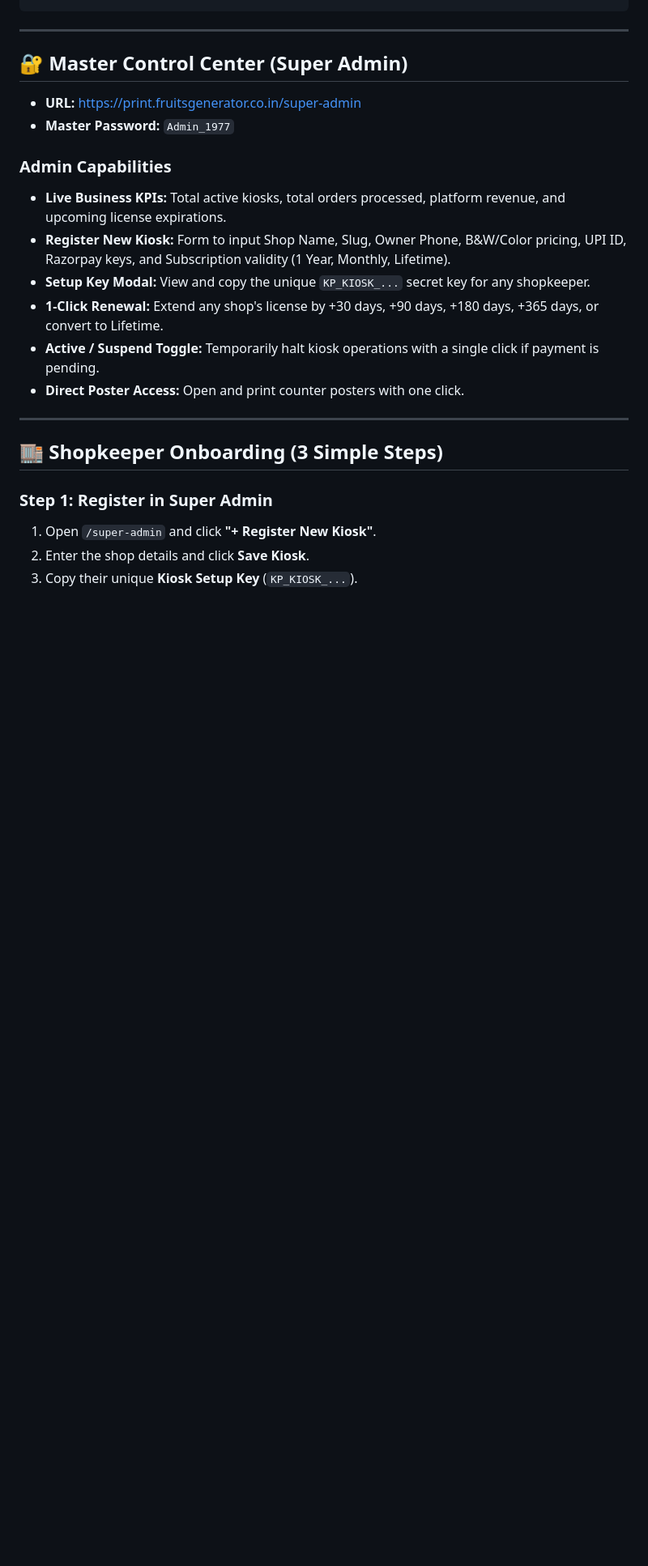
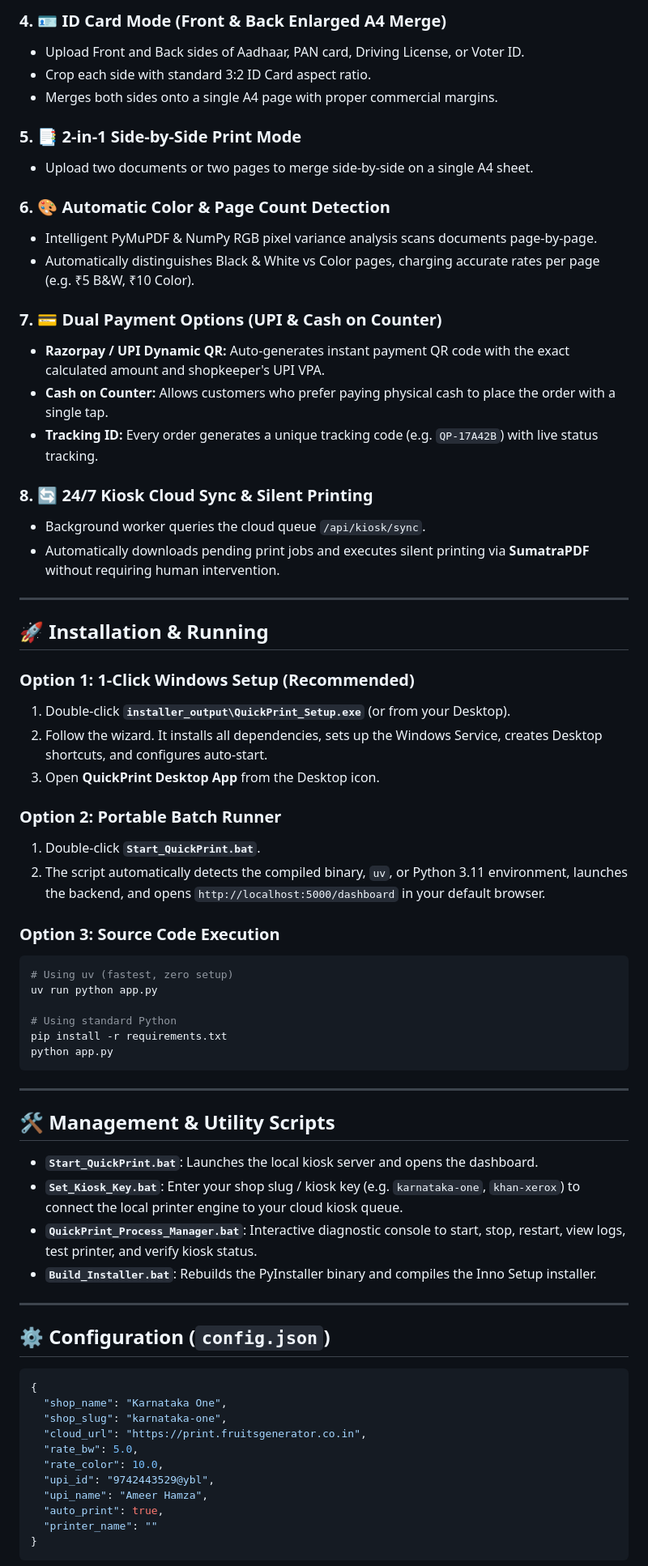
Before and after one commit to mantradevice65/quickprint-cloud, a Markdown page: README.md, the part around one of its changes. Shown at 81% size. Drawn GitHub-style; blank space fills up the shorter version.

````diff
--- a/README.md
+++ b/README.md
@@ -66,26 +37,71 @@
+### 4. 🪪 ID Card Mode (Front & Back Enlarged A4 Merge)
+* Upload Front and Back sides of Aadhaar, PAN card, Driving License, or Voter ID.
+* Crop each side with standard 3:2 ID Card aspect ratio.
+* Merges both sides onto a single A4 page with proper commercial margins.
+
+### 5. 📑 2-in-1 Side-by-Side Print Mode
+* Upload two documents or two pages to merge side-by-side on a single A4 sheet.
+
+### 6. 🎨 Automatic Color & Page Count Detection
+* Intelligent PyMuPDF & NumPy RGB pixel variance analysis scans documents page-by-page.
+* Automatically distinguishes Black & White vs Color pages, charging accurate rates per page (e.g. ₹5 B&W, ₹10 Color).
+
+### 7. 💳 Dual Payment Options (UPI & Cash on Counter)
+* **Razorpay / UPI Dynamic QR:** Auto-generates instant payment QR code with the exact calculated amount and shopkeeper's UPI VPA.
+* **Cash on Counter:** Allows customers who prefer paying physical cash to place the order with a single tap.
+* **Tracking ID:** Every order generates a unique tracking code (e.g. `QP-17A42B`) with live status tracking.
+
+### 8. 🔄 24/7 Kiosk Cloud Sync & Silent Printing
+* Background worker queries the cloud queue `/api/kiosk/sync`.
+* Automatically downloads pending print jobs and executes silent printing via **SumatraPDF** without requiring human intervention.
+
+---
+
+## 🚀 Installation & Running
+
+### Option 1: 1-Click Windows Setup (Recommended)
+1. Double-click **`installer_output\QuickPrint_Setup.exe`** (or from your Desktop).
+2. Follow the wizard. It installs all dependencies, sets up the Windows Service, creates Desktop shortcuts, and configures auto-start.
+3. Open **QuickPrint Desktop App** from the Desktop icon.
+
+### Option 2: Portable Batch Runner
+1. Double-click **`Start_QuickPrint.bat`**.
+2. The script automatically detects the compiled binary, `uv`, or Python 3.11 environment, launches the backend, and opens `http://localhost:5000/dashboard` in your default browser.
+
+### Option 3: Source Code Execution
+```bash
+# Using uv (fastest, zero setup)
+uv run python app.py
+
+# Using standard Python
+pip install -r requirements.txt
+python app.py
 ```
 
 ---
 
-## 🔐 Master Control Center (Super Admin)
+## 🛠️ Management & Utility Scripts
 
-- **URL:** [https://print.fruitsgenerator.co.in/super-admin](https://print.fruitsgenerator.co.in/super-admin)
-- **Master Password:** `Admin_1977`
-
-### Admin Capabilities
-- **Live Business KPIs:** Total active kiosks, total orders processed, platform revenue, and upcoming license expirations.
-- **Register New Kiosk:** Form to input Shop Name, Slug, Owner Phone, B&W/Color pricing, UPI ID, Razorpay keys, and Subscription validity (1 Year, Monthly, Lifetime).
-- **Setup Key Modal:** View and copy the unique `KP_KIOSK_...` secret key for any shopkeeper.
-- **1-Click Renewal:** Extend any shop's license by +30 days, +90 days, +180 days, +365 days, or convert to Lifetime.
-- **Active / Suspend Toggle:** Temporarily halt kiosk operations with a single click if payment is pending.
-- **Direct Poster Access:** Open and print counter posters with one click.
+* **`Start_QuickPrint.bat`**: Launches the local kiosk server and opens the dashboard.
+* **`Set_Kiosk_Key.bat`**: Enter your shop slug / kiosk key (e.g. `karnataka-one`, `khan-xerox`) to connect the local printer engine to your cloud kiosk queue.
+* **`QuickPrint_Process_Manager.bat`**: Interactive diagnostic console to start, stop, restart, view logs, test printer, and verify kiosk status.
+* **`Build_Installer.bat`**: Rebuilds the PyInstaller binary and compiles the Inno Setup installer.
 
 ---
 
-## 🏬 Shopkeeper Onboarding (3 Simple Steps)
+## ⚙️ Configuration (`config.json`)
 
-### Step 1: Register in Super Admin
-1. Open `/super-admin` and click **"+ Register New Kiosk"**.
-2. Enter the shop details and click **Save Kiosk**.
-3. Copy their unique **Kiosk Setup Key** (`KP_KIOSK_...`).
+```json
+{
+  "shop_name": "Karnataka One",
+  "shop_slug": "karnataka-one",
+  "cloud_url": "https://print.fruitsgenerator.co.in",
+  "rate_bw": 5.0,
+  "rate_color": 10.0,
+  "upi_id": "9742443529@ybl",
+  "upi_name": "Ameer Hamza",
+  "auto_print": true,
+  "printer_name": ""
+}
+```
 
````
Also changed, not shown: other parts of README.md (+69 -98 lines).
